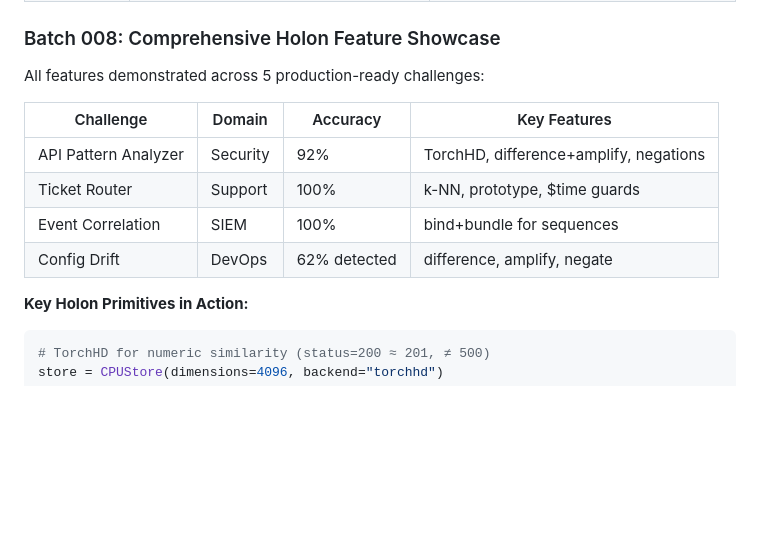
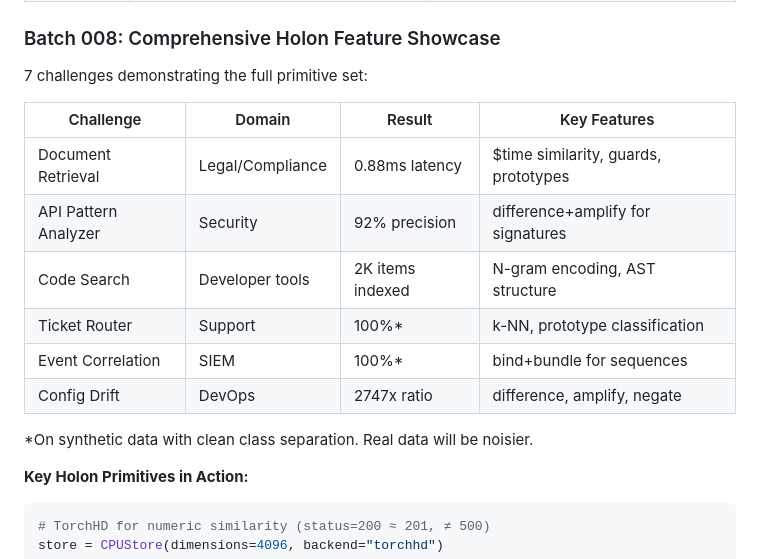
Before and after one commit to watmin/holon, a Markdown page: README.md, the part around one of its changes. GitHub-like rendering; blank space fills up the shorter version.

```diff
--- a/README.md
+++ b/README.md
@@ -285,14 +285,18 @@ Validated implementations with honest assessments:
 
 ### Batch 008: Comprehensive Holon Feature Showcase
 
-All features demonstrated across 5 production-ready challenges:
+7 challenges demonstrating the full primitive set:
 
-| Challenge | Domain | Accuracy | Key Features |
-|-----------|--------|----------|--------------|
-| API Pattern Analyzer | Security | 92% | TorchHD, difference+amplify, negations |
-| Ticket Router | Support | 100% | k-NN, prototype, $time guards |
-| Event Correlation | SIEM | 100% | bind+bundle for sequences |
-| Config Drift | DevOps | 62% detected | difference, amplify, negate |
+| Challenge | Domain | Result | Key Features |
+|-----------|--------|--------|--------------|
+| Document Retrieval | Legal/Compliance | 0.88ms latency | $time similarity, guards, prototypes |
+| API Pattern Analyzer | Security | 92% precision | difference+amplify for signatures |
+| Code Search | Developer tools | 2K items indexed | N-gram encoding, AST structure |
+| Ticket Router | Support | 100%* | k-NN, prototype classification |
+| Event Correlation | SIEM | 100%* | bind+bundle for sequences |
+| Config Drift | DevOps | 2747x ratio | difference, amplify, negate |
+
+*On synthetic data with clean class separation. Real data will be noisier.
 
 **Key Holon Primitives in Action:**
 
```
Also changed, not shown: other parts of README.md (+41 -0 lines), 1 other file.
